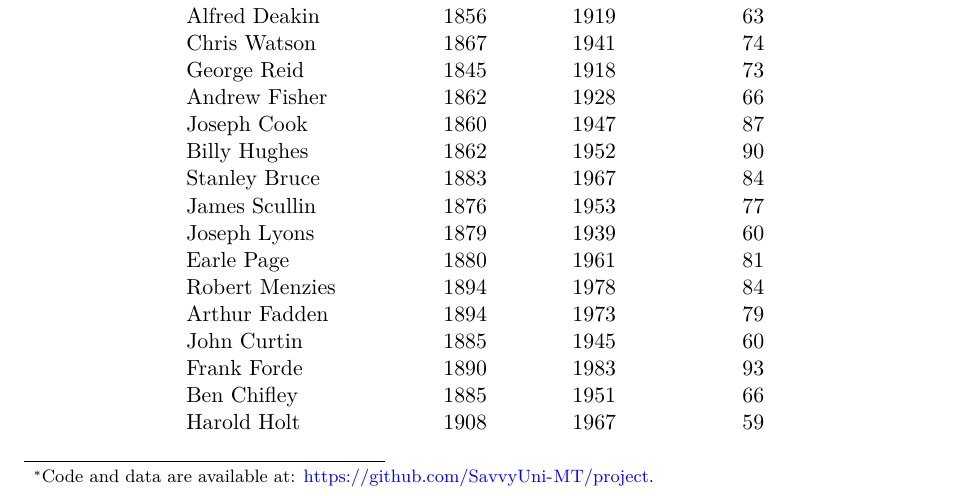
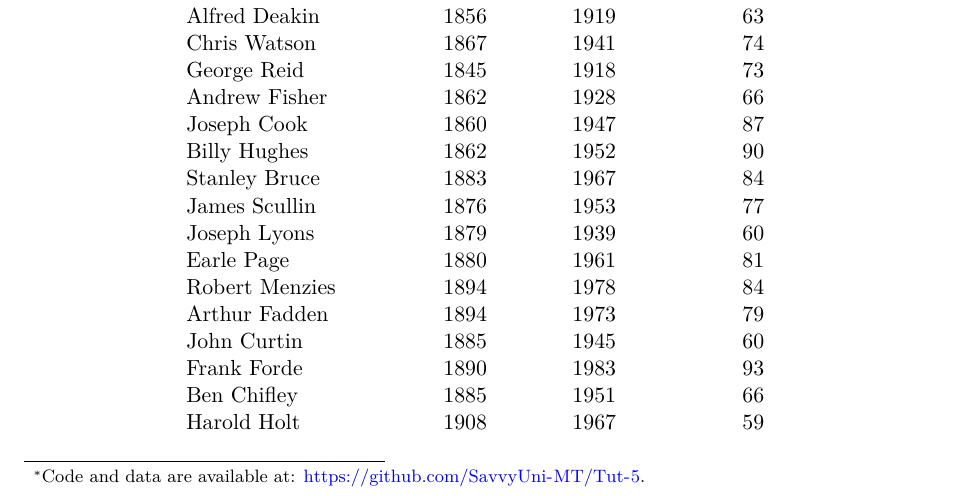
Before and after one commit to SavvyUni-MT/Tut-5, a Quarto document (outputs/paper/paper.qmd): part of page 1 of 3, cut so that both start at the same text. Rendered offline with R 4.5, knitr and Pandoc in place of Quarto, then LaTeX, with nearby package versions.

Commit message:
third commit

```diff
--- a/outputs/paper/paper.qmd
+++ b/outputs/paper/paper.qmd
@@ -4,7 +4,7 @@ subtitle: "My subtitle if needed"
 author:
   - First author
   - Another author
-thanks: "Code and data are available at: <https://github.com/SavvyUni-MT/project>."
+thanks: "Code and data are available at: <https://github.com/SavvyUni-MT/Tut-5>."
 date: today
 date-format: long
 format: pdf
```
Also changed, not shown: outputs/paper/paper.pdf.
